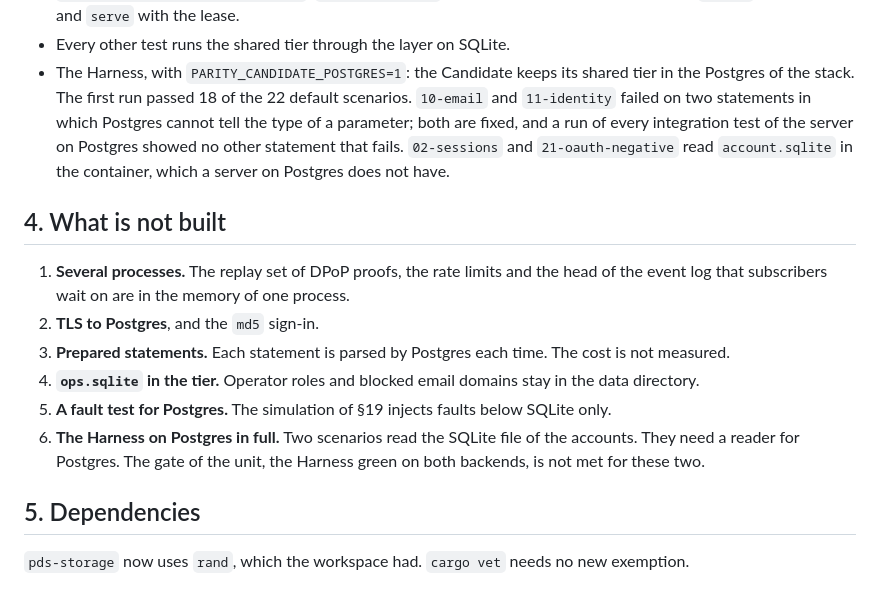
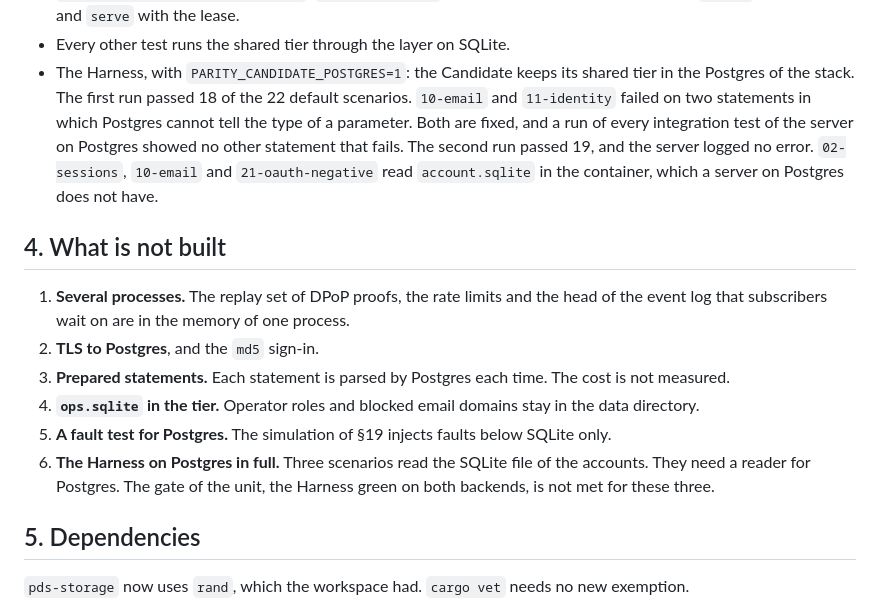
Before and after one commit to linkjar/pds, a Markdown page: docs/research/2026-10-13-postgres.md, the part around the change. Drawn GitHub-style.

Commit message:
Record the second harness run on Postgres

```diff
--- a/docs/research/2026-10-13-postgres.md
+++ b/docs/research/2026-10-13-postgres.md
@@ -70,9 +70,10 @@ The CI job starts one.
 - The Harness, with `PARITY_CANDIDATE_POSTGRES=1`: the Candidate keeps
   its shared tier in the Postgres of the stack. The first run passed 18
   of the 22 default scenarios. `10-email` and `11-identity` failed on two
-  statements in which Postgres cannot tell the type of a parameter; both
+  statements in which Postgres cannot tell the type of a parameter. Both
   are fixed, and a run of every integration test of the server on
-  Postgres showed no other statement that fails. `02-sessions` and
+  Postgres showed no other statement that fails. The second run passed
+  19, and the server logged no error. `02-sessions`, `10-email` and
   `21-oauth-negative` read `account.sqlite` in the container, which a
   server on Postgres does not have.
 
@@ -88,9 +89,9 @@ The CI job starts one.
    domains stay in the data directory.
 5. **A fault test for Postgres.** The simulation of §19 injects faults
    below SQLite only.
-6. **The Harness on Postgres in full.** Two scenarios read the SQLite
+6. **The Harness on Postgres in full.** Three scenarios read the SQLite
    file of the accounts. They need a reader for Postgres. The gate of the
-   unit, the Harness green on both backends, is not met for these two.
+   unit, the Harness green on both backends, is not met for these three.
 
 ## 5. Dependencies
 
```
